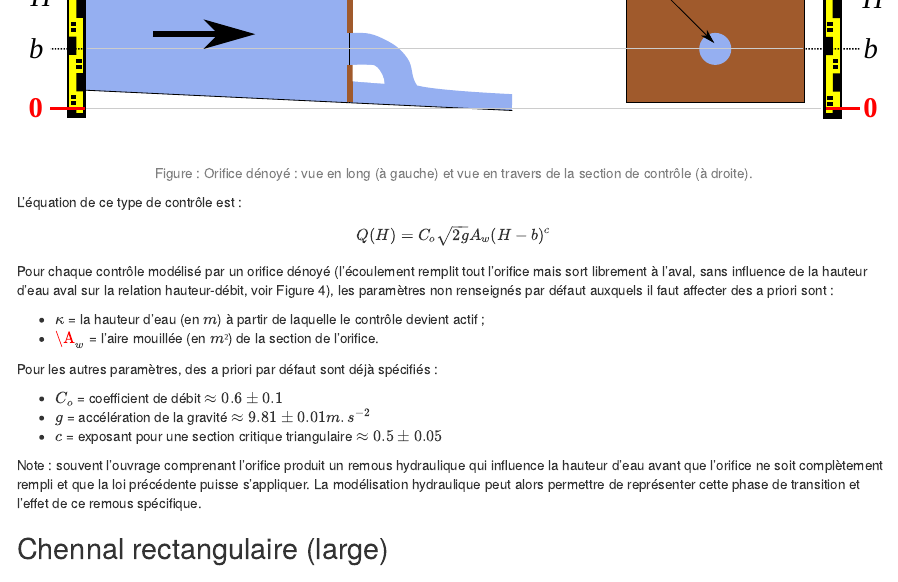
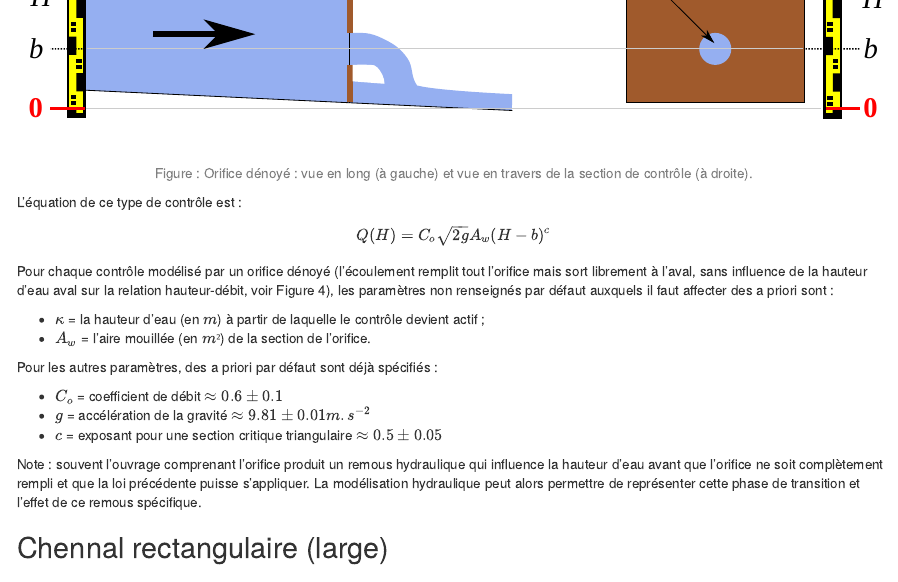
Before and after one commit to BaRatin-tools/BaRatin-tools.github.io, an R Markdown document (content/doc/topics/02_hydraulicControls/index.fr.Rmd): the page in a window 1100 px wide, from 2970 px down. Rendered offline with R 4.5, knitr and Pandoc, with nearby package versions; drawn as R Markdown's standard HTML page in place of the format the file asks for.

Commit message:
minor fix

```diff
--- a/content/doc/topics/02_hydraulicControls/index.fr.Rmd
+++ b/content/doc/topics/02_hydraulicControls/index.fr.Rmd
@@ -120,7 +120,7 @@ $$Q(H) = C_o \sqrt{2g} A_w (H-b)^c $$
 Pour chaque contrôle modélisé par un orifice dénoyé (l’écoulement remplit tout l’orifice mais sort librement à l’aval, sans influence de la hauteur d’eau aval sur la relation hauteur-débit, voir Figure 4), les paramètres non renseignés par défaut auxquels il faut affecter des a priori sont :
 
 * $\kappa$ = la hauteur d’eau (en $m$) à partir de laquelle le contrôle devient actif ;
-* $\A_w$ = l'aire mouillée (en $m²$) de la section de l’orifice.
+* $A_w$ = l'aire mouillée (en $m²$) de la section de l’orifice.
 
 Pour les autres paramètres, des a priori par défaut sont déjà spécifiés :
 
```
